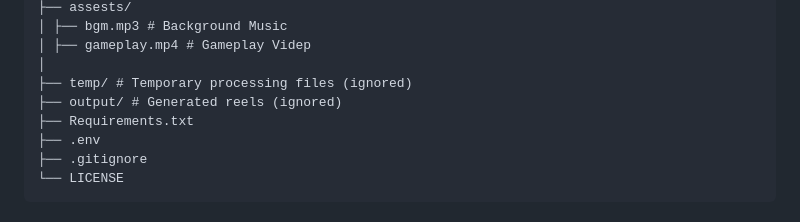
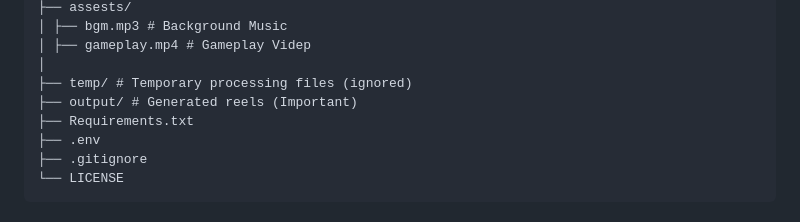
Before and after one commit to tilakgupta2005/Autopostix.ai, a Markdown page: README.md, the part around the change. Drawn GitHub-style.

Commit message:
Update README to highlight importance of output directory

```diff
--- a/README.md
+++ b/README.md
@@ -49,7 +49,7 @@ Autopostix.ai/
 │ ├── gameplay.mp4 # Gameplay Videp
 │
 ├── temp/ # Temporary processing files (ignored)
-├── output/ # Generated reels (ignored)
+├── output/ # Generated reels (Important)
 ├── Requirements.txt
 ├── .env
 ├── .gitignore
```
